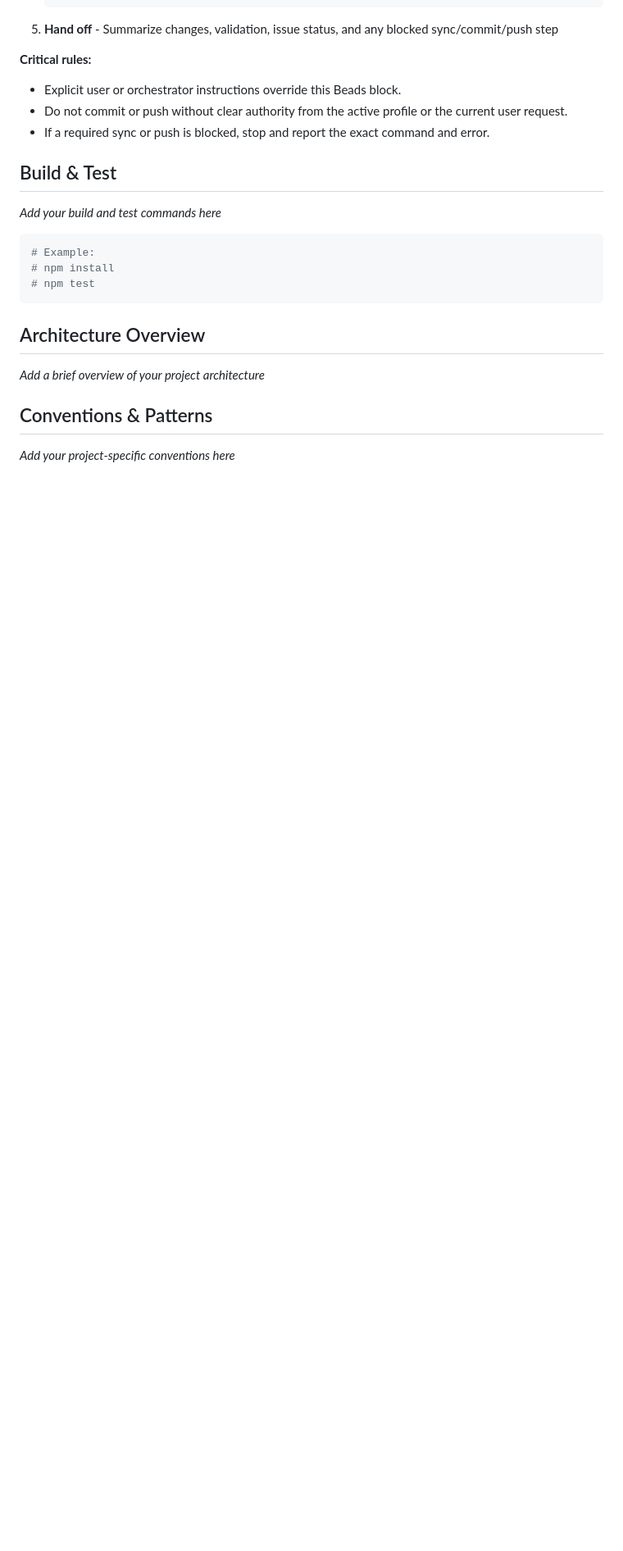
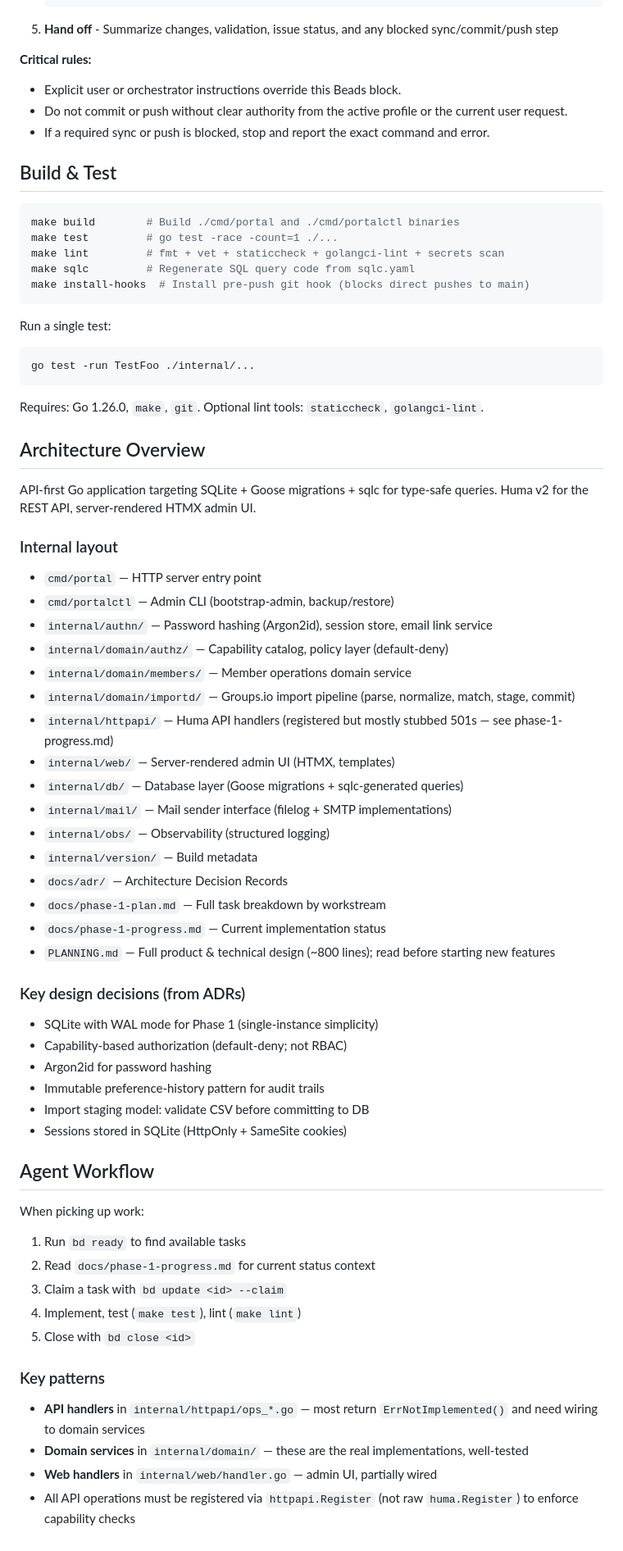
Before and after one commit to BCARS/bcars-portal, a Markdown page: CLAUDE.md, the part around one of its changes. Shown at 82% size. Drawn GitHub-style; blank space fills up the shorter version.

````diff
--- a/CLAUDE.md
+++ b/CLAUDE.md
@@ -60,18 +60,65 @@ This protocol applies when ending a Beads implementation workflow. It is subordi
 
 ## Build & Test
 
-_Add your build and test commands here_
+```bash
+make build        # Build ./cmd/portal and ./cmd/portalctl binaries
+make test         # go test -race -count=1 ./...
+make lint         # fmt + vet + staticcheck + golangci-lint + secrets scan
+make sqlc         # Regenerate SQL query code from sqlc.yaml
+make install-hooks  # Install pre-push git hook (blocks direct pushes to main)
+```
 
+Run a single test:
 ```bash
-# Example:
-# npm install
-# npm test
+go test -run TestFoo ./internal/...
 ```
+
+Requires: Go 1.26.0, `make`, `git`. Optional lint tools: `staticcheck`, `golangci-lint`.
 
 ## Architecture Overview
 
-_Add a brief overview of your project architecture_
+API-first Go application targeting SQLite + Goose migrations + sqlc for type-safe queries. Huma v2 for the REST API, server-rendered HTMX admin UI.
 
-## Conventions & Patterns
+### Internal layout
 
-_Add your project-specific conventions here_
+- `cmd/portal` — HTTP server entry point
+- `cmd/portalctl` — Admin CLI (bootstrap-admin, backup/restore)
+- `internal/authn/` — Password hashing (Argon2id), session store, email link service
+- `internal/domain/authz/` — Capability catalog, policy layer (default-deny)
+- `internal/domain/members/` — Member operations domain service
+- `internal/domain/importd/` — Groups.io import pipeline (parse, normalize, match, stage, commit)
+- `internal/httpapi/` — Huma API handlers (registered but mostly stubbed 501s — see phase-1-progress.md)
+- `internal/web/` — Server-rendered admin UI (HTMX, templates)
+- `internal/db/` — Database layer (Goose migrations + sqlc-generated queries)
+- `internal/mail/` — Mail sender interface (filelog + SMTP implementations)
+- `internal/obs/` — Observability (structured logging)
+- `internal/version/` — Build metadata
+- `docs/adr/` — Architecture Decision Records
+- `docs/phase-1-plan.md` — Full task breakdown by workstream
+- `docs/phase-1-progress.md` — Current implementation status
+- `PLANNING.md` — Full product & technical design (~800 lines); read before starting new features
+
+### Key design decisions (from ADRs)
+
+- SQLite with WAL mode for Phase 1 (single-instance simplicity)
+- Capability-based authorization (default-deny; not RBAC)
+- Argon2id for password hashing
+- Immutable preference-history pattern for audit trails
+- Import staging model: validate CSV before committing to DB
+- Sessions stored in SQLite (HttpOnly + SameSite cookies)
+
+## Agent Workflow
+
+When picking up work:
+1. Run `bd ready` to find available tasks
+2. Read `docs/phase-1-progress.md` for current status context
+3. Claim a task with `bd update <id> --claim`
+4. Implement, test (`make test`), lint (`make lint`)
+5. Close with `bd close <id>`
+
+### Key patterns
+
+- **API handlers** in `internal/httpapi/ops_*.go` — most return `ErrNotImplemented()` and need wiring to domain services
+- **Domain services** in `internal/domain/` — these are the real implementations, well-tested
+- **Web handlers** in `internal/web/handler.go` — admin UI, partially wired
+- All API operations must be registered via `httpapi.Register` (not raw `huma.Register`) to enforce capability checks
````
Also changed, not shown: other parts of CLAUDE.md (+2 -2 lines), docs/phase-1-progress.md (added, +177 -0 lines).
